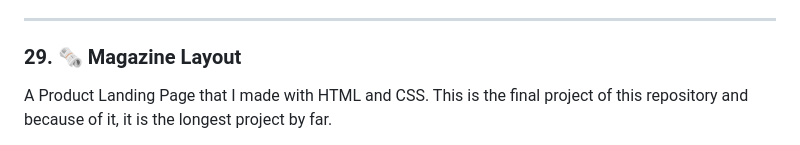
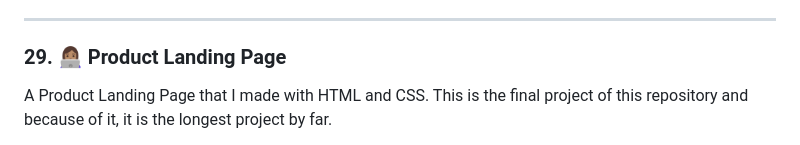
Before and after one commit to M-Valdy/CSS_Recipe-Page, a Markdown page: README.md, the part around the change. Rendered like a GitHub page.

Commit message:
the last commit of the entire repository

```diff
--- a/README.md
+++ b/README.md
@@ -287,7 +287,7 @@ A CSS Grid Magazine that I made with HTML and CSS. I practiced the same concepts
 
 ---
 
-### 29. 🗞️ Magazine Layout
+### 29. 👩🏽‍💻 Product Landing Page
 
 A Product Landing Page that I made with HTML and CSS. This is the final project of this repository and because of it, it is the longest project by far.
 
```
